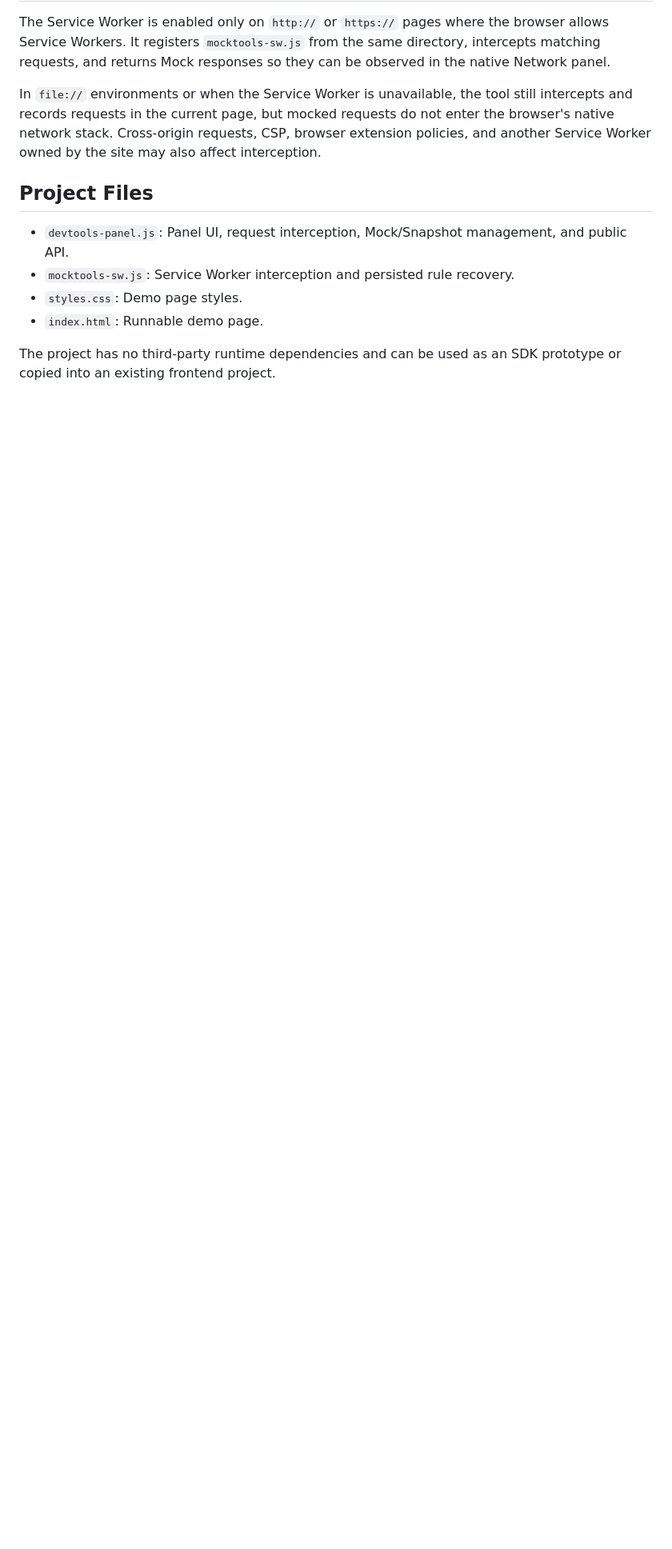
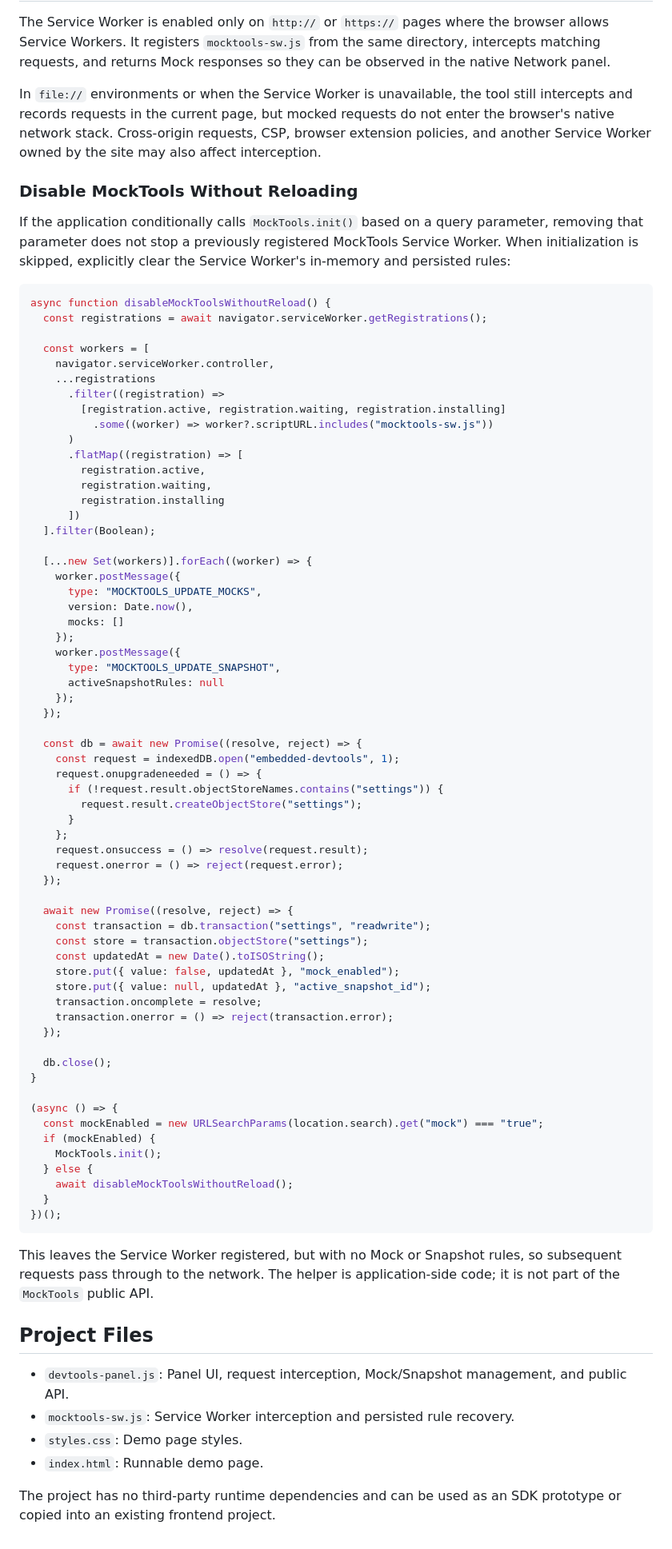
Before and after one commit to LynanBreeze/embedded-mock-tools, a Markdown page: README.md, the part around the change. Shown at 80% size. GitHub-like rendering; blank space fills up the shorter version.

````diff
--- a/README.md
+++ b/README.md
@@ -153,6 +153,76 @@ The Service Worker is enabled only on `http://` or `https://` pages where the br
 
 In `file://` environments or when the Service Worker is unavailable, the tool still intercepts and records requests in the current page, but mocked requests do not enter the browser's native network stack. Cross-origin requests, CSP, browser extension policies, and another Service Worker owned by the site may also affect interception.
 
+### Disable MockTools Without Reloading
+
+If the application conditionally calls `MockTools.init()` based on a query parameter, removing that parameter does not stop a previously registered MockTools Service Worker. When initialization is skipped, explicitly clear the Service Worker's in-memory and persisted rules:
+
+```js
+async function disableMockToolsWithoutReload() {
+  const registrations = await navigator.serviceWorker.getRegistrations();
+
+  const workers = [
+    navigator.serviceWorker.controller,
+    ...registrations
+      .filter((registration) =>
+        [registration.active, registration.waiting, registration.installing]
+          .some((worker) => worker?.scriptURL.includes("mocktools-sw.js"))
+      )
+      .flatMap((registration) => [
+        registration.active,
+        registration.waiting,
+        registration.installing
+      ])
+  ].filter(Boolean);
+
+  [...new Set(workers)].forEach((worker) => {
+    worker.postMessage({
+      type: "MOCKTOOLS_UPDATE_MOCKS",
+      version: Date.now(),
+      mocks: []
+    });
+    worker.postMessage({
+      type: "MOCKTOOLS_UPDATE_SNAPSHOT",
+      activeSnapshotRules: null
+    });
+  });
+
+  const db = await new Promise((resolve, reject) => {
+    const request = indexedDB.open("embedded-devtools", 1);
+    request.onupgradeneeded = () => {
+      if (!request.result.objectStoreNames.contains("settings")) {
+        request.result.createObjectStore("settings");
+      }
+    };
+    request.onsuccess = () => resolve(request.result);
+    request.onerror = () => reject(request.error);
+  });
+
+  await new Promise((resolve, reject) => {
+    const transaction = db.transaction("settings", "readwrite");
+    const store = transaction.objectStore("settings");
+    const updatedAt = new Date().toISOString();
+    store.put({ value: false, updatedAt }, "mock_enabled");
+    store.put({ value: null, updatedAt }, "active_snapshot_id");
+    transaction.oncomplete = resolve;
+    transaction.onerror = () => reject(transaction.error);
+  });
+
+  db.close();
+}
+
+(async () => {
+  const mockEnabled = new URLSearchParams(location.search).get("mock") === "true";
+  if (mockEnabled) {
+    MockTools.init();
+  } else {
+    await disableMockToolsWithoutReload();
+  }
+})();
+```
+
+This leaves the Service Worker registered, but with no Mock or Snapshot rules, so subsequent requests pass through to the network. The helper is application-side code; it is not part of the `MockTools` public API.
+
 ## Project Files
 
 - `devtools-panel.js`: Panel UI, request interception, Mock/Snapshot management, and public API.
````
